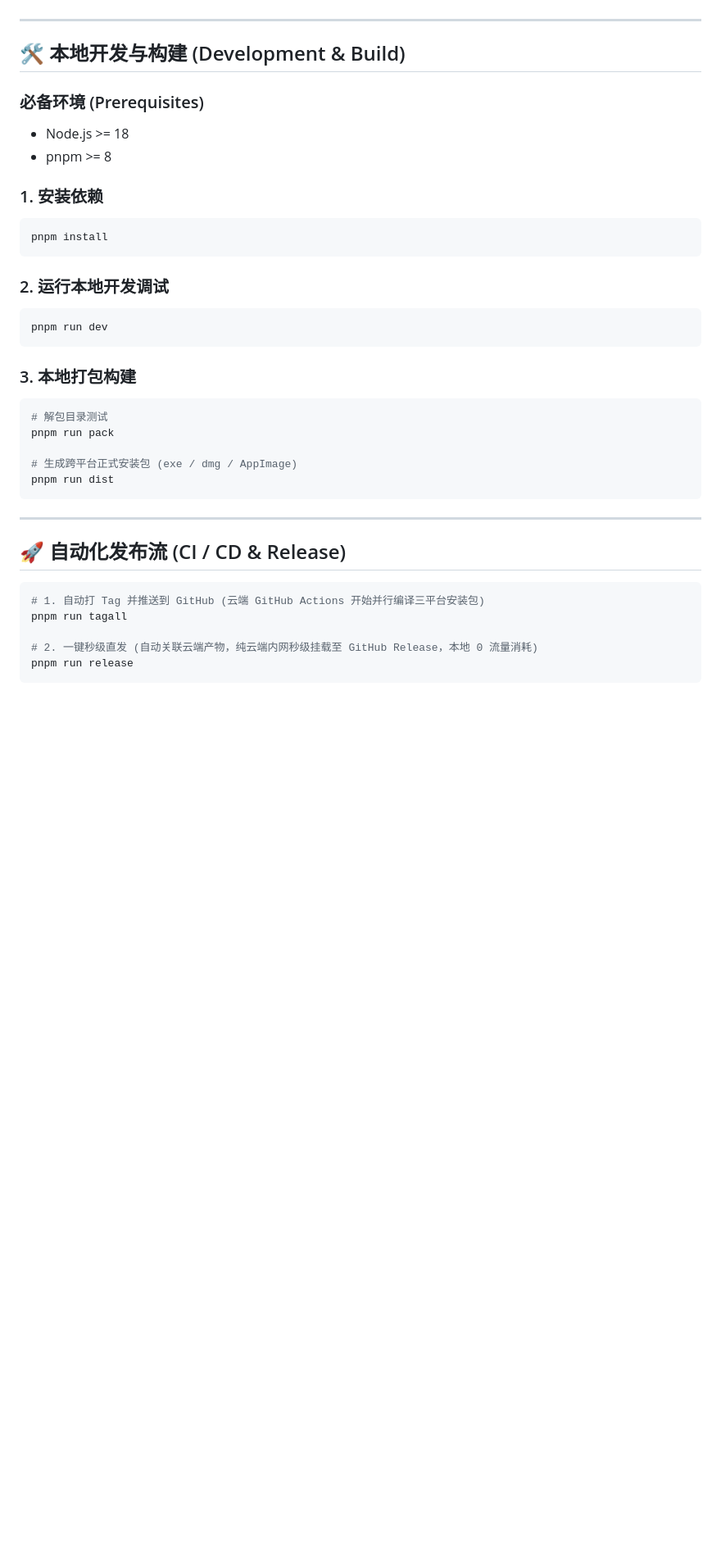
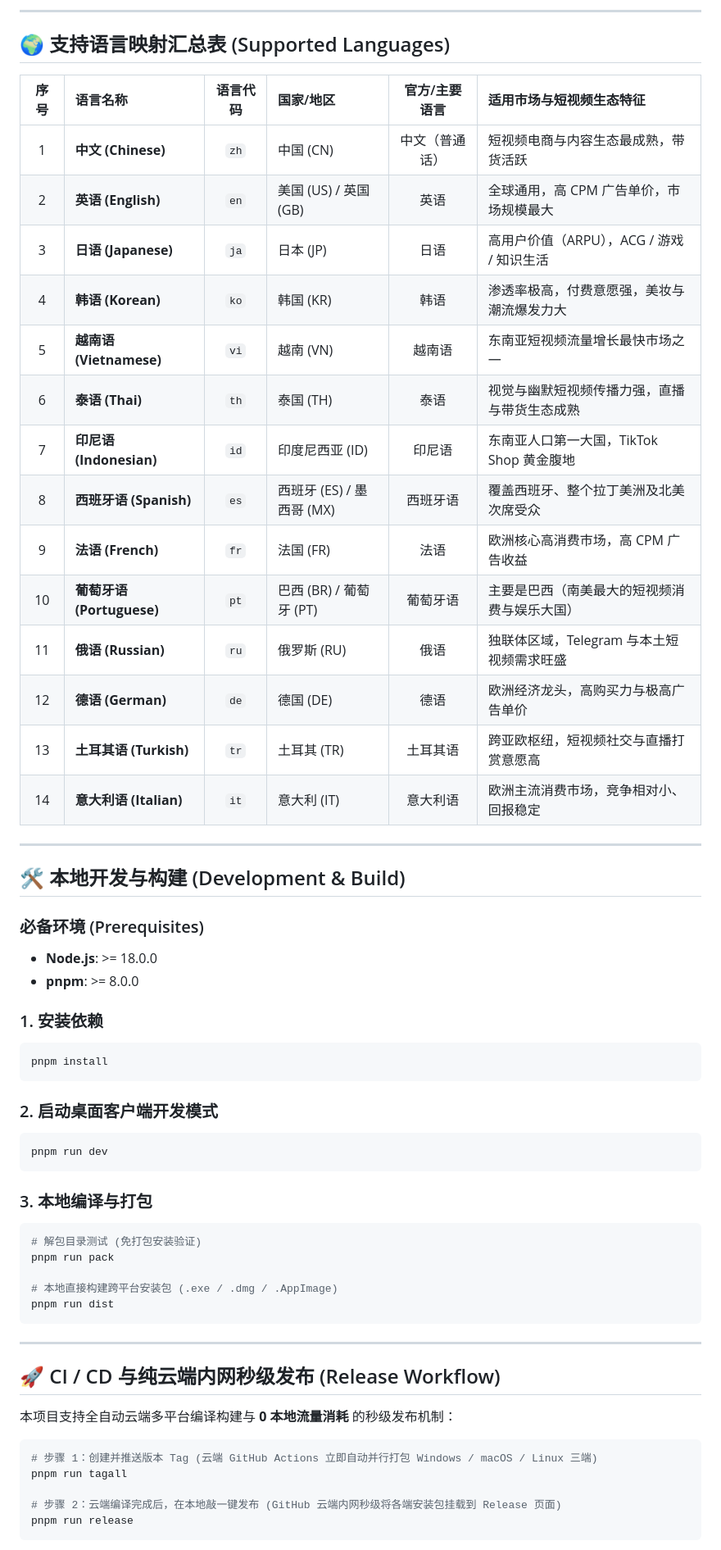
Before and after one commit to SmartSchoolAI/ShortVideoDesktop, a Markdown page: README.md, the part around one of its changes. Shown at 82% size. Rendered like a GitHub page; blank space fills up the shorter version.

````diff
--- a/README.md
+++ b/README.md
@@ -72,39 +110,62 @@
+---
+
+<span id="-supported-languages-14"></span>
+## 🌍 支持语言映射汇总表 (Supported Languages)
+
+| 序号 | 语言名称 | 语言代码 | 国家/地区 | 官方/主要语言 | 适用市场与短视频生态特征 |
+| :---: | :--- | :---: | :--- | :---: | :--- |
+| 1 | **中文 (Chinese)** | `zh` | 中国 (CN) | 中文（普通话） | 短视频电商与内容生态最成熟，带货活跃 |
+| 2 | **英语 (English)** | `en` | 美国 (US) / 英国 (GB) | 英语 | 全球通用，高 CPM 广告单价，市场规模最大 |
+| 3 | **日语 (Japanese)** | `ja` | 日本 (JP) | 日语 | 高用户价值（ARPU），ACG / 游戏 / 知识生活 |
+| 4 | **韩语 (Korean)** | `ko` | 韩国 (KR) | 韩语 | 渗透率极高，付费意愿强，美妆与潮流爆发力大 |
+| 5 | **越南语 (Vietnamese)** | `vi` | 越南 (VN) | 越南语 | 东南亚短视频流量增长最快市场之一 |
+| 6 | **泰语 (Thai)** | `th` | 泰国 (TH) | 泰语 | 视觉与幽默短视频传播力强，直播与带货生态成熟 |
+| 7 | **印尼语 (Indonesian)** | `id` | 印度尼西亚 (ID) | 印尼语 | 东南亚人口第一大国，TikTok Shop 黄金腹地 |
+| 8 | **西班牙语 (Spanish)** | `es` | 西班牙 (ES) / 墨西哥 (MX) | 西班牙语 | 覆盖西班牙、整个拉丁美洲及北美次席受众 |
+| 9 | **法语 (French)** | `fr` | 法国 (FR) | 法语 | 欧洲核心高消费市场，高 CPM 广告收益 |
+| 10 | **葡萄牙语 (Portuguese)** | `pt` | 巴西 (BR) / 葡萄牙 (PT) | 葡萄牙语 | 主要是巴西（南美最大的短视频消费与娱乐大国） |
+| 11 | **俄语 (Russian)** | `ru` | 俄罗斯 (RU) | 俄语 | 独联体区域，Telegram 与本土短视频需求旺盛 |
+| 12 | **德语 (German)** | `de` | 德国 (DE) | 德语 | 欧洲经济龙头，高购买力与极高广告单价 |
+| 13 | **土耳其语 (Turkish)** | `tr` | 土耳其 (TR) | 土耳其语 | 跨亚欧枢纽，短视频社交与直播打赏意愿高 |
+| 14 | **意大利语 (Italian)** | `it` | 意大利 (IT) | 意大利语 | 欧洲主流消费市场，竞争相对小、回报稳定 |
 
 ---
 
 ## 🛠️ 本地开发与构建 (Development & Build)
 
 ### 必备环境 (Prerequisites)
-- Node.js >= 18
-- pnpm >= 8
+- **Node.js**: >= 18.0.0
+- **pnpm**: >= 8.0.0
 
 ### 1. 安装依赖
 ```bash
 pnpm install
 ```
 
-### 2. 运行本地开发调试
+### 2. 启动桌面客户端开发模式
 ```bash
 pnpm run dev
 ```
 
-### 3. 本地打包构建
+### 3. 本地编译与打包
 ```bash
-# 解包目录测试
+# 解包目录测试 (免打包安装验证)
 pnpm run pack
 
-# 生成跨平台正式安装包 (exe / dmg / AppImage)
+# 本地直接构建跨平台安装包 (.exe / .dmg / .AppImage)
 pnpm run dist
 ```
 
 ---
 
-## 🚀 自动化发布流 (CI / CD & Release)
+## 🚀 CI / CD 与纯云端内网秒级发布 (Release Workflow)
+
+本项目支持全自动云端多平台编译构建与 **0 本地流量消耗** 的秒级发布机制：
 
 ```bash
-# 1. 自动打 Tag 并推送到 GitHub (云端 GitHub Actions 开始并行编译三平台安装包)
+# 步骤 1：创建并推送版本 Tag (云端 GitHub Actions 立即自动并行打包 Windows / macOS / Linux 三端)
 pnpm run tagall
 
-# 2. 一键秒级直发 (自动关联云端产物，纯云端内网秒级挂载至 GitHub Release，本地 0 流量消耗)
+# 步骤 2：云端编译完成后，在本地敲一键发布 (GitHub 云端内网秒级将各端安装包挂载到 Release 页面)
 pnpm run release
 ```
````
Also changed, not shown: other parts of README.md (+60 -19 lines).
